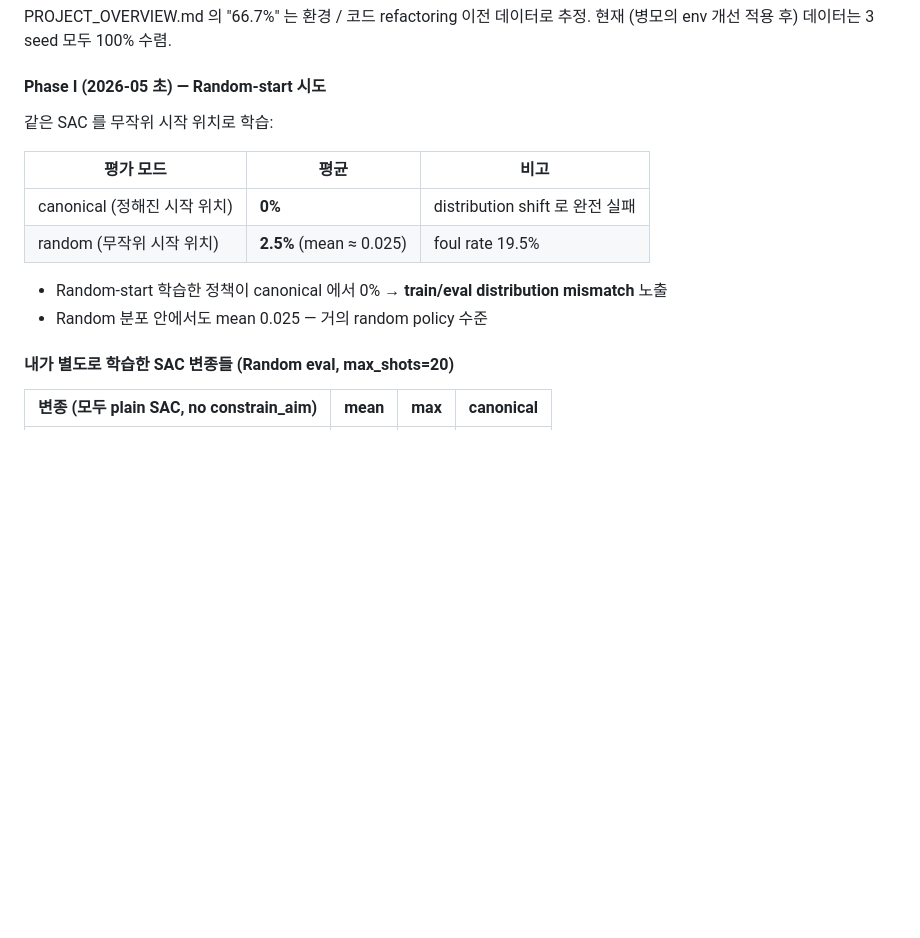
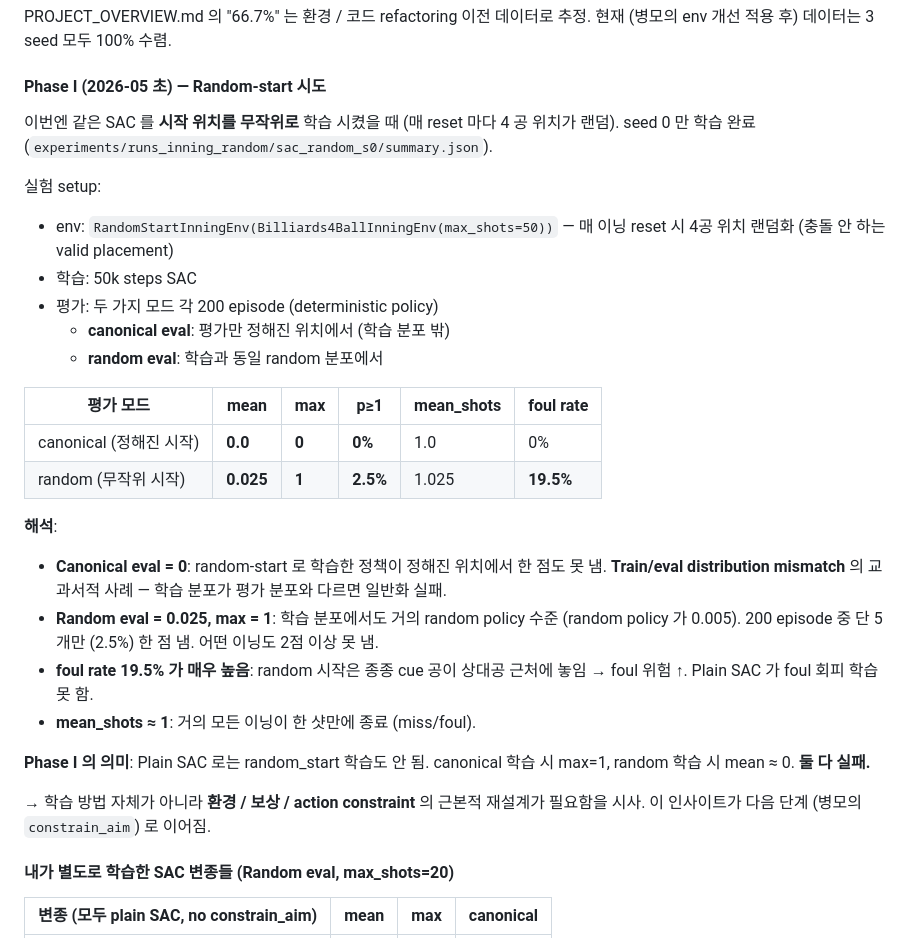
Before and after one commit to ohdoyoel/cs377-project, a Markdown page: REPORT.md, the part around the change. Drawn GitHub-style; blank space fills up the shorter version.

Commit message:
report: expand Phase I with full mean/max/p/foul/shots table
Was: just '2.5% random, 0% canonical' as one-line bullets.
Now: proper table + methodology + interpretation:

eval canonical: mean=0.0, max=0, p>=1=0%
eval random:    mean=0.025, max=1, p>=1=2.5%, foul=19.5%

Adds discussion of:
- distribution mismatch (train random / eval canonical fails)
- high foul rate from random start (cue near opponent ball)
- mean_shots~=1 means inning ends in 1 shot most of the time
- key insight: algorithm tweaks alone can't save plain SAC; need
  environment / reward / action-constraint redesign -> motivates 병모's
  constrain_aim in Section 2.2

```diff
--- a/REPORT.md
+++ b/REPORT.md
@@ -140,15 +140,29 @@ PROJECT_OVERVIEW.md 의 "66.7%" 는 환경 / 코드 refactoring 이전 데이터
 
 #### Phase I (2026-05 초) — Random-start 시도
 
-같은 SAC 를 무작위 시작 위치로 학습:
+이번엔 같은 SAC 를 **시작 위치를 무작위로** 학습 시켰을 때 (매 reset 마다 4 공 위치가 랜덤). seed 0 만 학습 완료 (`experiments/runs_inning_random/sac_random_s0/summary.json`).
 
-| 평가 모드 | 평균 | 비고 |
-|---|---|---|
-| canonical (정해진 시작 위치) | **0%** | distribution shift 로 완전 실패 |
-| random (무작위 시작 위치) | **2.5%** (mean ≈ 0.025) | foul rate 19.5% |
+실험 setup:
+- env: `RandomStartInningEnv(Billiards4BallInningEnv(max_shots=50))` — 매 이닝 reset 시 4공 위치 랜덤화 (충돌 안 하는 valid placement)
+- 학습: 50k steps SAC
+- 평가: 두 가지 모드 각 200 episode (deterministic policy)
+  - **canonical eval**: 평가만 정해진 위치에서 (학습 분포 밖)
+  - **random eval**: 학습과 동일 random 분포에서
 
-- Random-start 학습한 정책이 canonical 에서 0% → **train/eval distribution mismatch** 노출
-- Random 분포 안에서도 mean 0.025 — 거의 random policy 수준
+| 평가 모드 | mean | max | p≥1 | mean_shots | foul rate |
+|---|---|---|---|---|---|
+| canonical (정해진 시작) | **0.0** | **0** | **0%** | 1.0 | 0% |
+| random (무작위 시작) | **0.025** | **1** | **2.5%** | 1.025 | **19.5%** |
+
+**해석**:
+- **Canonical eval = 0**: random-start 로 학습한 정책이 정해진 위치에서 한 점도 못 냄. **Train/eval distribution mismatch** 의 교과서적 사례 — 학습 분포가 평가 분포와 다르면 일반화 실패.
+- **Random eval = 0.025, max = 1**: 학습 분포에서도 거의 random policy 수준 (random policy 가 0.005). 200 episode 중 단 5 개만 (2.5%) 한 점 냄. 어떤 이닝도 2점 이상 못 냄.
+- **foul rate 19.5% 가 매우 높음**: random 시작은 종종 cue 공이 상대공 근처에 놓임 → foul 위험 ↑. Plain SAC 가 foul 회피 학습 못 함.
+- **mean_shots ≈ 1**: 거의 모든 이닝이 한 샷만에 종료 (miss/foul).
+
+**Phase I 의 의미**: Plain SAC 로는 random_start 학습도 안 됨. canonical 학습 시 max=1, random 학습 시 mean ≈ 0. **둘 다 실패.**
+
+→ 학습 방법 자체가 아니라 **환경 / 보상 / action constraint** 의 근본적 재설계가 필요함을 시사. 이 인사이트가 다음 단계 (병모의 `constrain_aim`) 로 이어짐.
 
 #### 내가 별도로 학습한 SAC 변종들 (Random eval, max_shots=20)
 
```
